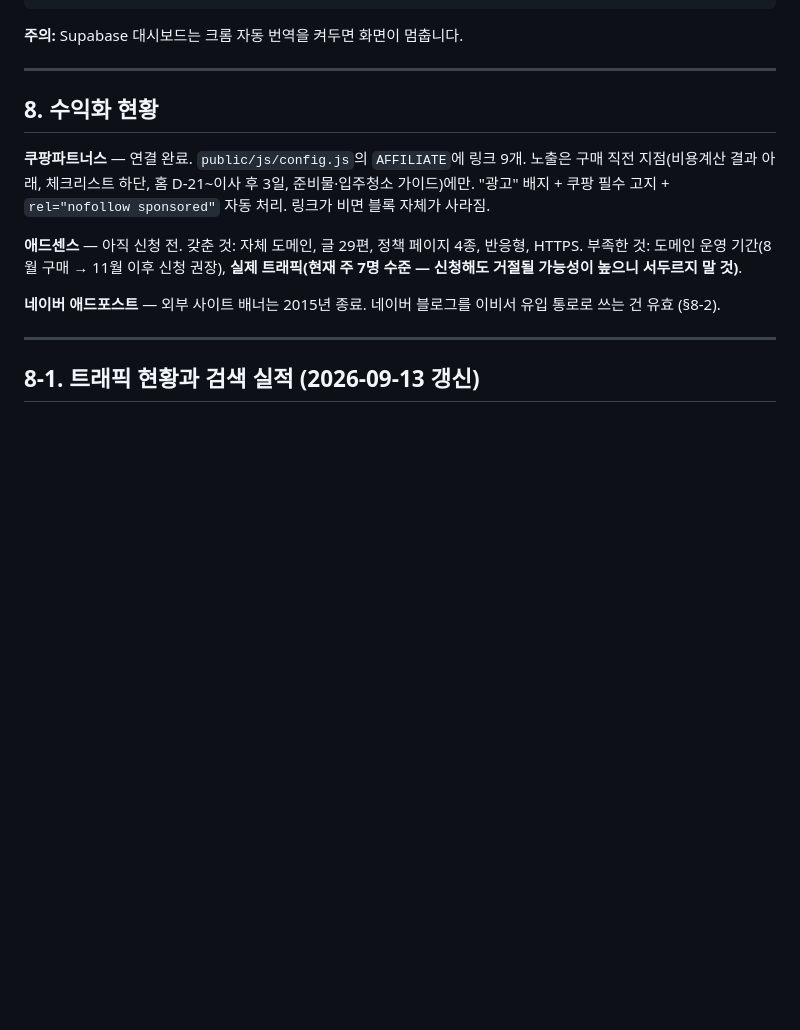
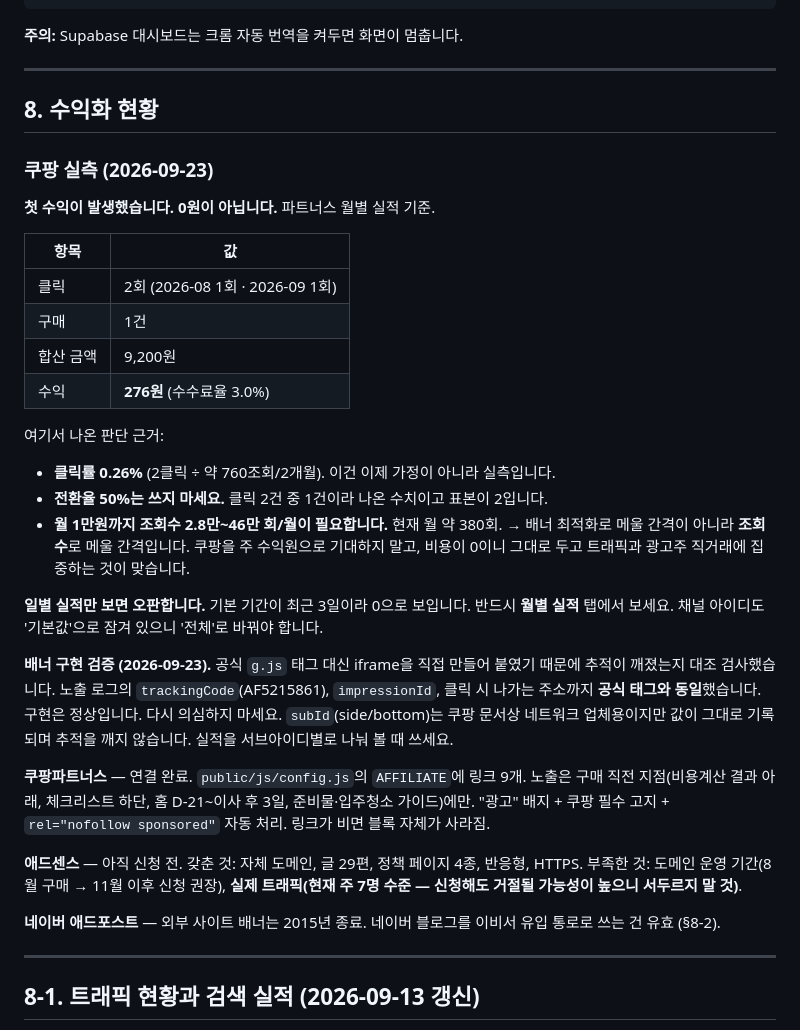
Before and after one commit to gayeon5252-gif/ebiseo-site, a Markdown page: docs/이비서-인수인계.md, the part around the change. Rendered like a GitHub page; blank space fills up the shorter version.

Commit message:
인수인계: 쿠팡 실측 기록 (첫 수익 276원, 클릭률 0.26%, 배너 구현 검증)
일별 실적만 보면 0으로 보이는 함정과, iframe 구현이 공식 g.js 태그와
추적이 동일하다는 대조 결과를 남긴다. 규모 계산도 실측 객단가 기준으로
다시 적었다.

Co-Authored-By: Claude Opus 5 <noreply@anthropic.com>

```diff
--- a/docs/이비서-인수인계.md
+++ b/docs/이비서-인수인계.md
@@ -340,6 +340,35 @@ on conflict (user_id) do nothing;
 
 ## 8. 수익화 현황
 
+### 쿠팡 실측 (2026-09-23)
+
+**첫 수익이 발생했습니다. 0원이 아닙니다.** 파트너스 월별 실적 기준.
+
+| 항목 | 값 |
+|---|---|
+| 클릭 | 2회 (2026-08 1회 · 2026-09 1회) |
+| 구매 | 1건 |
+| 합산 금액 | 9,200원 |
+| 수익 | **276원** (수수료율 3.0%) |
+
+여기서 나온 판단 근거:
+
+- **클릭률 0.26%** (2클릭 ÷ 약 760조회/2개월). 이건 이제 가정이 아니라 실측입니다.
+- **전환율 50%는 쓰지 마세요.** 클릭 2건 중 1건이라 나온 수치이고 표본이 2입니다.
+- **월 1만원까지 조회수 2.8만~46만 회/월이 필요합니다.** 현재 월 약 380회.
+  → 배너 최적화로 메울 간격이 아니라 **조회수**로 메울 간격입니다. 쿠팡을 주 수익원으로
+  기대하지 말고, 비용이 0이니 그대로 두고 트래픽과 광고주 직거래에 집중하는 것이 맞습니다.
+
+**일별 실적만 보면 오판합니다.** 기본 기간이 최근 3일이라 0으로 보입니다. 반드시 **월별 실적** 탭에서
+보세요. 채널 아이디도 '기본값'으로 잠겨 있으니 '전체'로 바꿔야 합니다.
+
+**배너 구현 검증 (2026-09-23).** 공식 `g.js` 태그 대신 iframe을 직접 만들어 붙였기 때문에
+추적이 깨졌는지 대조 검사했습니다. 노출 로그의 `trackingCode`(AF5215861), `impressionId`,
+클릭 시 나가는 주소까지 **공식 태그와 동일**했습니다. 구현은 정상입니다. 다시 의심하지 마세요.
+`subId`(side/bottom)는 쿠팡 문서상 네트워크 업체용이지만 값이 그대로 기록되며 추적을
+깨지 않습니다. 실적을 서브아이디별로 나눠 볼 때 쓰세요.
+
+
 **쿠팡파트너스** — 연결 완료. `public/js/config.js`의 `AFFILIATE`에 링크 9개. 노출은 구매 직전 지점(비용계산 결과 아래, 체크리스트 하단, 홈 D-21~이사 후 3일, 준비물·입주청소 가이드)에만. "광고" 배지 + 쿠팡 필수 고지 + `rel="nofollow sponsored"` 자동 처리. 링크가 비면 블록 자체가 사라짐.
 
 **애드센스** — 아직 신청 전. 갖춘 것: 자체 도메인, 글 29편, 정책 페이지 4종, 반응형, HTTPS. 부족한 것: 도메인 운영 기간(8월 구매 → 11월 이후 신청 권장), **실제 트래픽(현재 주 7명 수준 — 신청해도 거절될 가능성이 높으니 서두르지 말 것)**.
```
